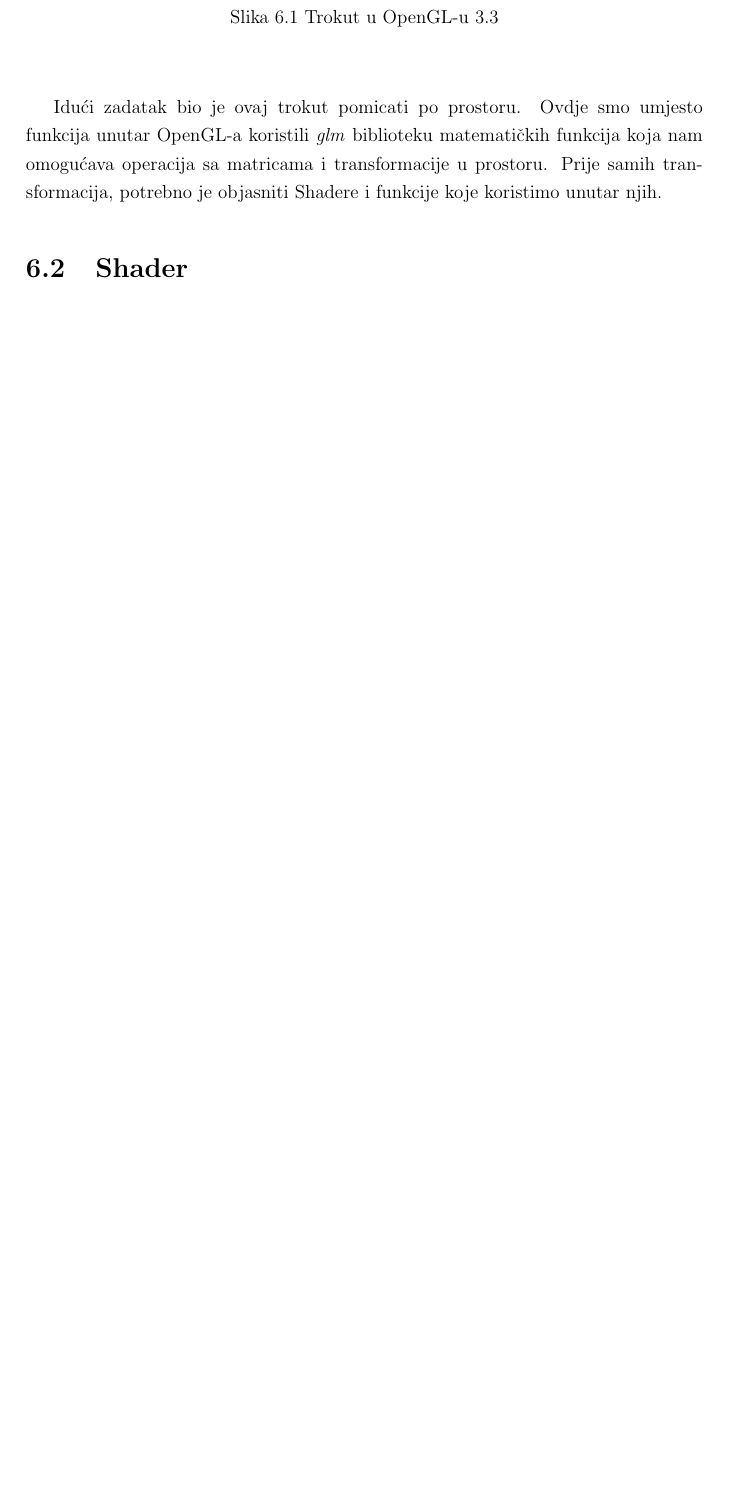
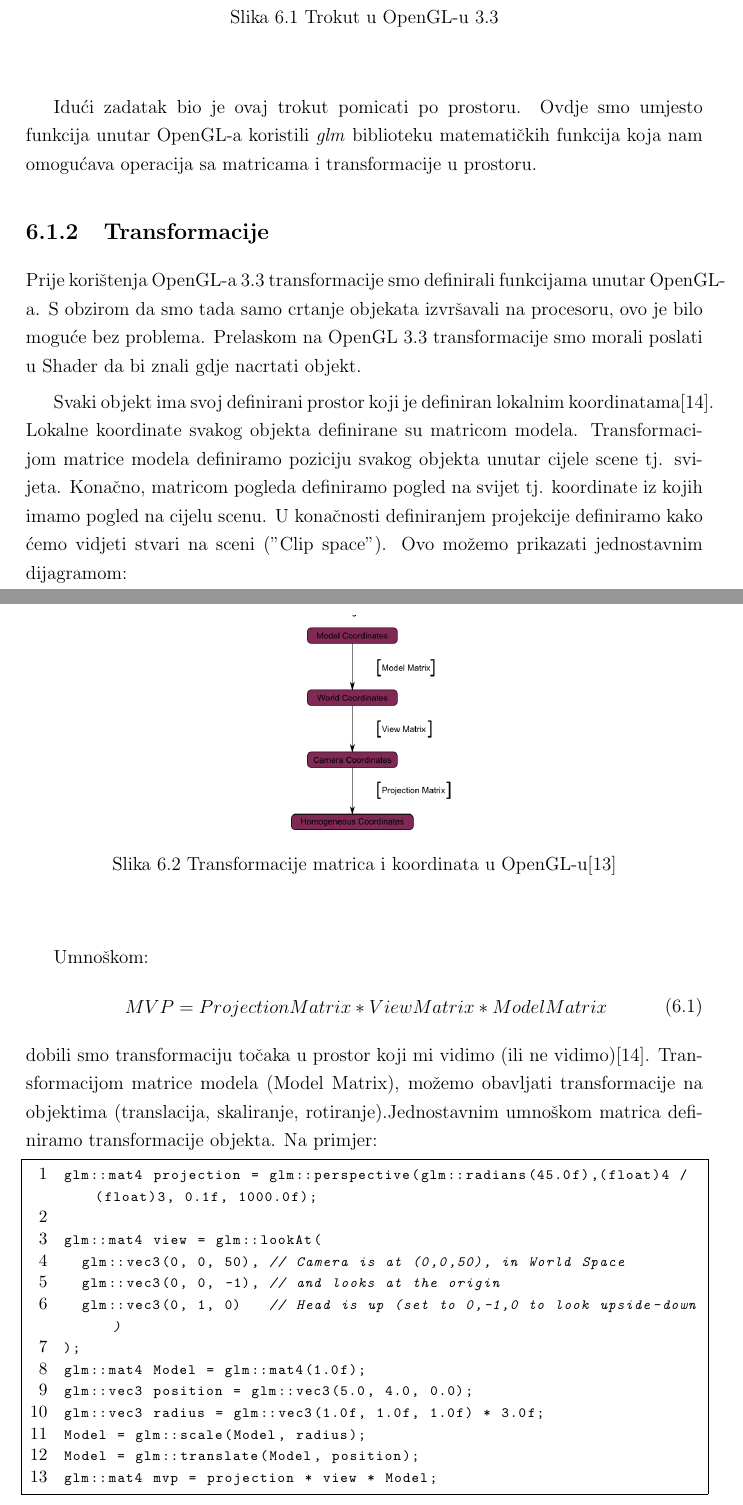
Before and after one commit to marin117/Collision_detection, a LaTeX thesis (Zavrsni_rad_docs/0069068944_Marin_Jurjevic.tex, which reads Zavrsni_rad_docs/Poglavlje_6.tex): part of page 73 of 76 before the commit and two parts of pages 74 and 75 of 80 after it, the two joined at a grey line, cut so that both start at the same text, the shorter picture padded with empty space. The pictures show the PDF file Zavrsni_rad_docs/0069068944_Marin_Jurjevic.pdf that the author committed with the source.

Commit message:
-Added sections about transformations

```diff
--- a/Zavrsni_rad_docs/Poglavlje_6.tex
+++ b/Zavrsni_rad_docs/Poglavlje_6.tex
@@ -85,6 +85,39 @@ Objašnjenje ovoga koda nećemo raditi, s obzirom da su to funkcije i strukture
 		\end{center}
 \end{figure}
 
-Idući zadatak bio je ovaj trokut pomicati po prostoru. Ovdje smo umjesto funkcija unutar OpenGL-a koristili \emph{glm} biblioteku matematičkih funkcija koja nam omogućava operacija sa matricama i transformacije u prostoru. Prije samih transformacija, potrebno je objasniti Shadere i funkcije koje koristimo unutar njih.
+Idući zadatak bio je ovaj trokut pomicati po prostoru. Ovdje smo umjesto funkcija unutar OpenGL-a koristili \emph{glm} biblioteku matematičkih funkcija koja nam omogućava operacija sa matricama i transformacije u prostoru.
 
-\section{Shader}
+\subsection{Transformacije}
+
+Prije korištenja OpenGL-a 3.3 transformacije smo definirali funkcijama unutar OpenGL-a. S obzirom da smo tada samo crtanje objekata izvršavali na procesoru, ovo je bilo moguće bez problema. Prelaskom na OpenGL 3.3 transformacije smo morali poslati u Shader da bi znali gdje nacrtati objekt.
+
+Svaki objekt ima svoj definirani prostor koji je definiran lokalnim koordinatama\cite{16}. Lokalne koordinate svakog objekta definirane su matricom modela. Transformacijom matrice modela definiramo poziciju svakog objekta unutar cijele scene tj. svijeta. Konačno, matricom pogleda definiramo pogled na svijet tj. koordinate iz kojih imamo pogled na cijelu scenu. U konačnosti definiranjem projekcije definiramo kako ćemo vidjeti stvari na sceni ("Clip space"). Ovo možemo prikazati jednostavnim dijagramom:\newpage
+\begin{figure}[!http]
+	\begin{center}
+		\includegraphics[height = 5 cm, width = 5 cm, keepaspectratio = true]{transformations}
+		\caption{Transformacije matrica i koordinata u OpenGL-u\cite{15}}
+		\label{fig:30}
+	\end{center}
+\end{figure}
+Umnoškom:
+\begin{equation}
+	\begin{aligned}
+		MVP = Projection Matrix * View Matrix * Model Matrix
+	\end{aligned}
+\end{equation}
+dobili smo transformaciju točaka u prostor koji mi vidimo (ili ne vidimo)\cite{16}. Transformacijom matrice modela (Model Matrix), možemo obavljati transformacije na objektima (translacija, skaliranje, rotiranje).Jednostavnim umnoškom matrica definiramo transformacije objekta. Na primjer:
+\begin{lstlisting}[style = myC++, label = {code:17}, caption = {Primjer transformacije objekata}]
+glm::mat4 projection = glm::perspective(glm::radians(45.0f),(float)4 / (float)3, 0.1f, 1000.0f);
+
+glm::mat4 view = glm::lookAt(
+  glm::vec3(0, 0, 50), // Camera is at (0,0,50), in World Space
+  glm::vec3(0, 0, -1), // and looks at the origin
+  glm::vec3(0, 1, 0)   // Head is up (set to 0,-1,0 to look upside-down)
+);
+glm::mat4 Model = glm::mat4(1.0f);
+glm::vec3 position = glm::vec3(5.0, 4.0, 0.0);
+glm::vec3 radius = glm::vec3(1.0f, 1.0f, 1.0f) * 3.0f;
+Model = glm::scale(Model, radius);
+Model = glm::translate(Model, position);
+glm::mat4 mvp = projection * view * Model;
+\end{lstlisting}
```
Also changed, not shown: Zavrsni_rad_docs/0069068944_Marin_Jurjevic.pdf, Zavrsni_rad_docs/slike/transformations.png (added), Zavrsni_rad_docs/slike/transformed_triangle.png (added), Zavrsni_rad_docs/Poglavlje_6.tex (28 more changed lines), 2 other files.
